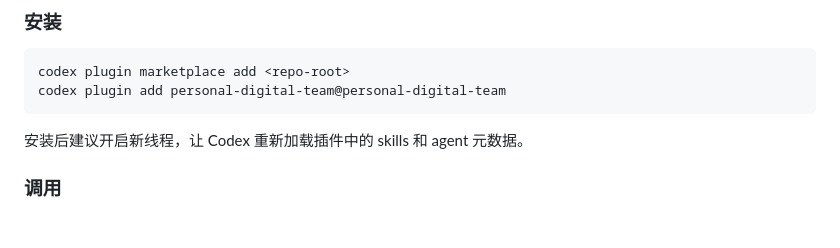
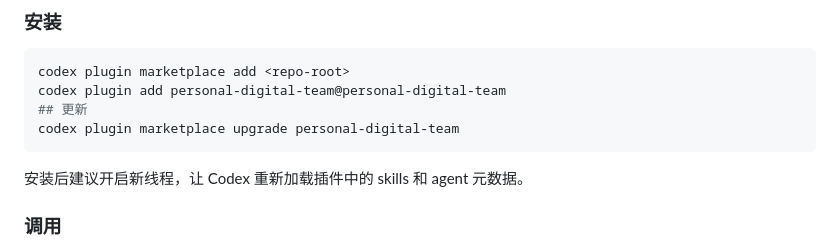
Before and after one commit to fanguyun/ai-digital-team, a Markdown page: README.md, the part around the change. Rendered like a GitHub page; blank space fills up the shorter version.

Commit message:
docs(readme): 补充插件更新的 marketplace 升级步骤

````diff
--- a/README.md
+++ b/README.md
@@ -104,6 +104,8 @@ pnpm sync-plugin --check
 ```bash
 codex plugin marketplace add <repo-root>
 codex plugin add personal-digital-team@personal-digital-team
+## 更新
+codex plugin marketplace upgrade personal-digital-team
 ```
 
 安装后建议开启新线程，让 Codex 重新加载插件中的 skills 和 agent 元数据。
````
